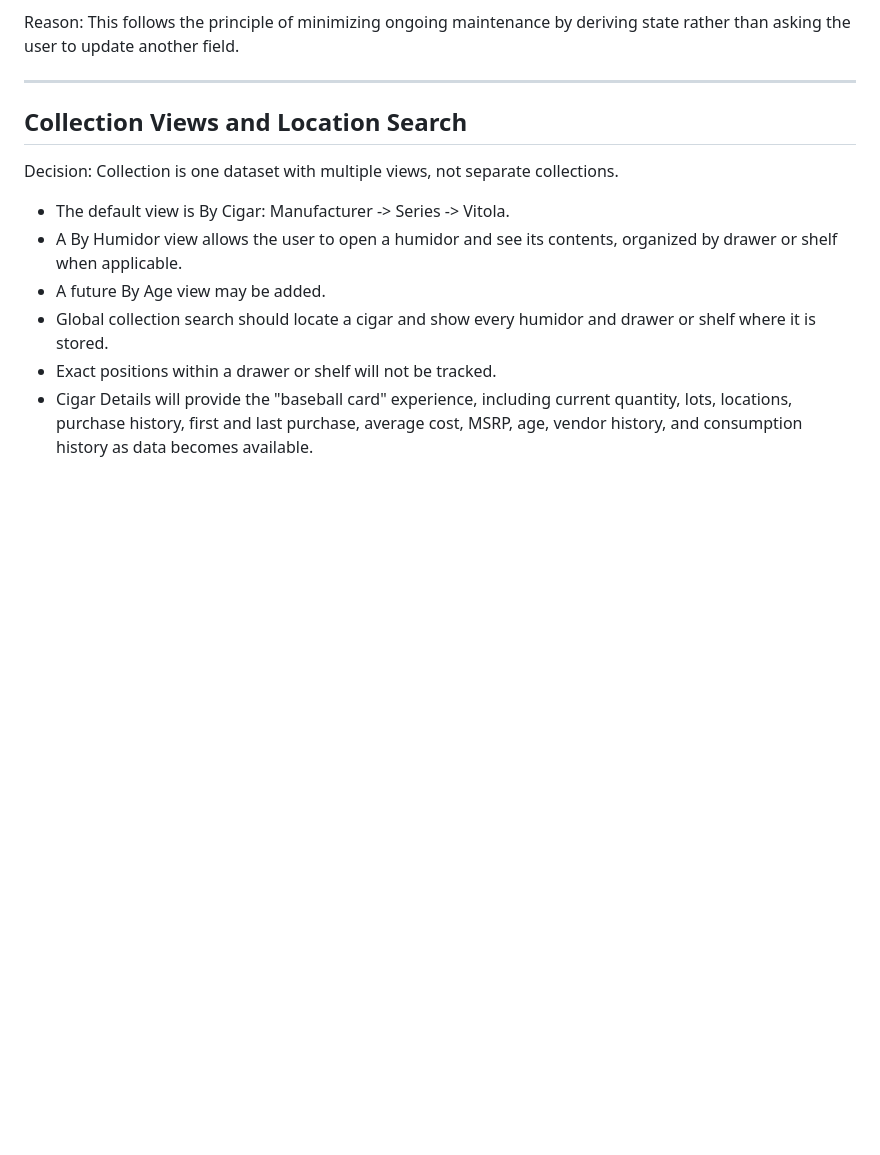
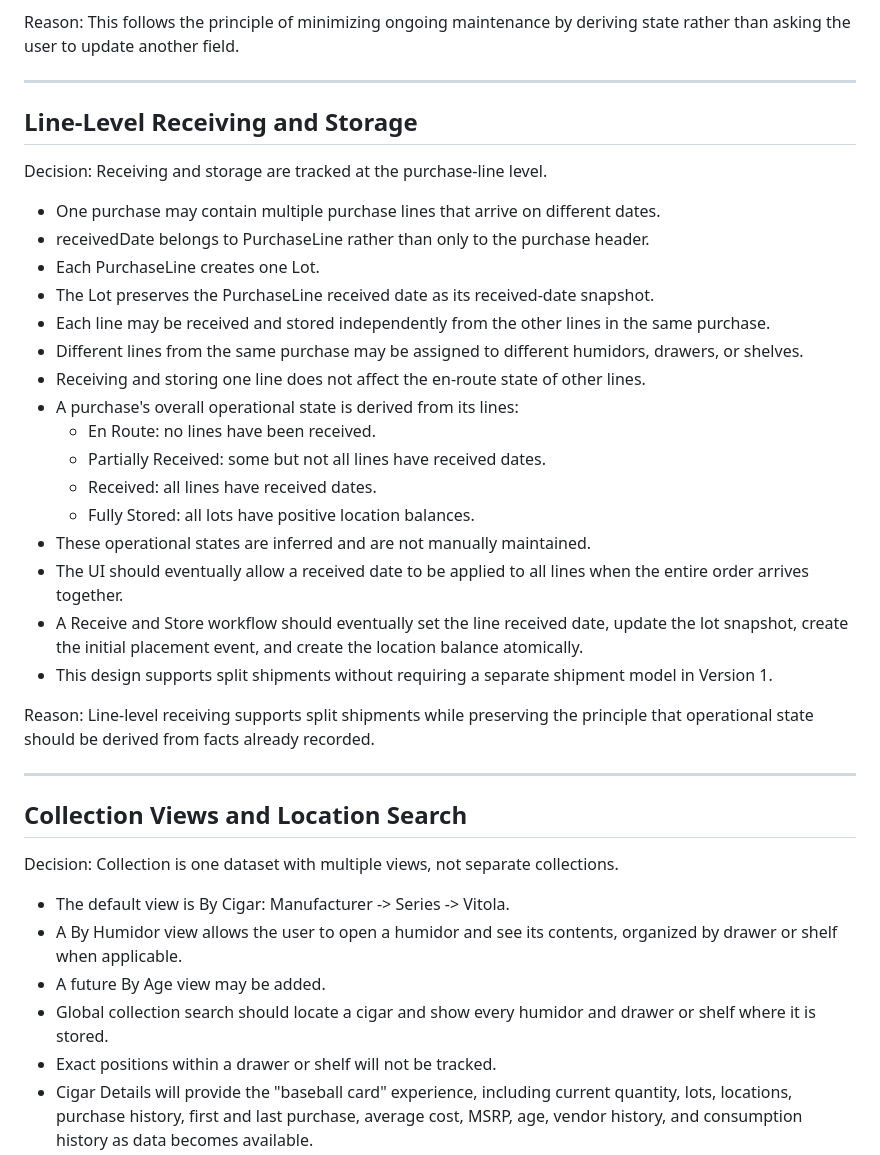
Before and after one commit to matthewcaras/HumidorHQ, a Markdown page: docs/DECISIONS.md, the part around the change. Rendered like a GitHub page; blank space fills up the shorter version.

Commit message:
Document line-level receiving workflow

```diff
--- a/docs/DECISIONS.md
+++ b/docs/DECISIONS.md
@@ -47,6 +47,33 @@ HumidorHQ will not require the user to manually maintain normal purchase statuse
 
 Reason:
 This follows the principle of minimizing ongoing maintenance by deriving state rather than asking the user to update another field.
+
+---
+
+## Line-Level Receiving and Storage
+
+Decision:
+Receiving and storage are tracked at the purchase-line level.
+
+- One purchase may contain multiple purchase lines that arrive on different dates.
+- receivedDate belongs to PurchaseLine rather than only to the purchase header.
+- Each PurchaseLine creates one Lot.
+- The Lot preserves the PurchaseLine received date as its received-date snapshot.
+- Each line may be received and stored independently from the other lines in the same purchase.
+- Different lines from the same purchase may be assigned to different humidors, drawers, or shelves.
+- Receiving and storing one line does not affect the en-route state of other lines.
+- A purchase's overall operational state is derived from its lines:
+  - En Route: no lines have been received.
+  - Partially Received: some but not all lines have received dates.
+  - Received: all lines have received dates.
+  - Fully Stored: all lots have positive location balances.
+- These operational states are inferred and are not manually maintained.
+- The UI should eventually allow a received date to be applied to all lines when the entire order arrives together.
+- A Receive and Store workflow should eventually set the line received date, update the lot snapshot, create the initial placement event, and create the location balance atomically.
+- This design supports split shipments without requiring a separate shipment model in Version 1.
+
+Reason:
+Line-level receiving supports split shipments while preserving the principle that operational state should be derived from facts already recorded.
 
 ---
 
```
